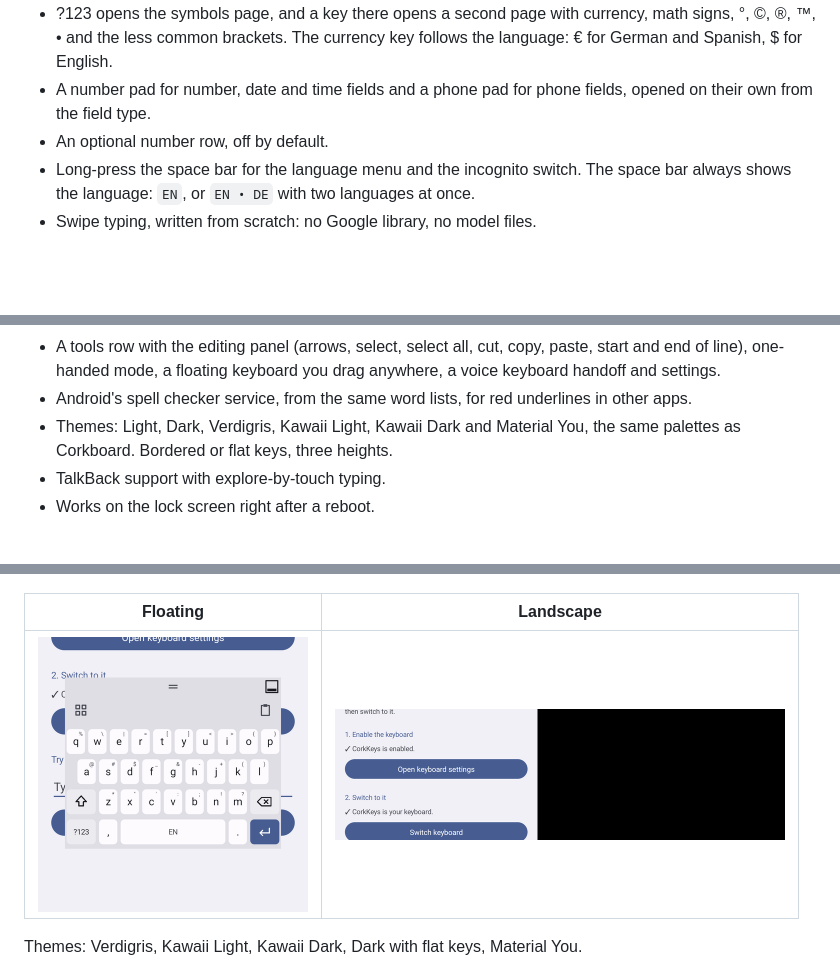
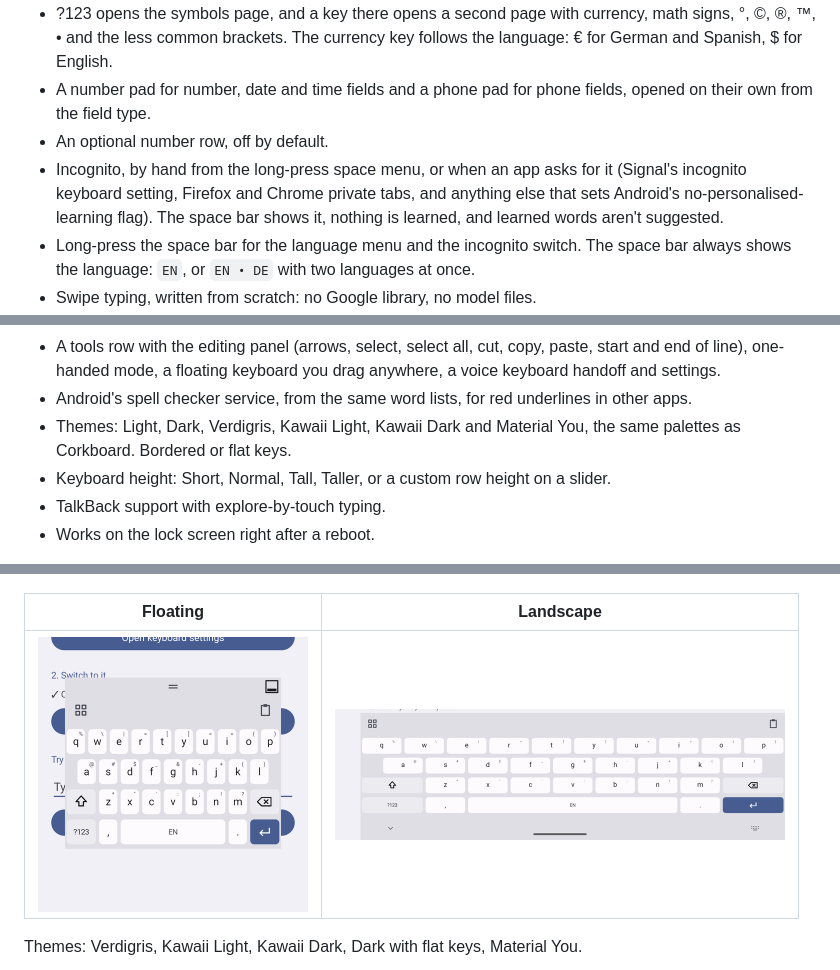
Before and after one commit to NullAngst/CorkKeys, a Markdown page: README.md, 3 parts joined by grey strips. Rendered like a GitHub page; pictures changed too: docs/screenshots/landscape.png; blank space fills up the shorter version.

```diff
--- a/README.md
+++ b/README.md
@@ -13,6 +13,7 @@ A new install is a plain keyboard. Suggestions, autocorrect, swipe and learned w
 - ?123 opens the symbols page, and a key there opens a second page with currency, math signs, °, ©, ®, ™, • and the less common brackets. The currency key follows the language: € for German and Spanish, $ for English.
 - A number pad for number, date and time fields and a phone pad for phone fields, opened on their own from the field type.
 - An optional number row, off by default.
+- Incognito, by hand from the long-press space menu, or when an app asks for it (Signal's incognito keyboard setting, Firefox and Chrome private tabs, and anything else that sets Android's no-personalised-learning flag). The space bar shows it, nothing is learned, and learned words aren't suggested.
 - Long-press the space bar for the language menu and the incognito switch. The space bar always shows the language: `EN`, or `EN • DE` with two languages at once.
 - Swipe typing, written from scratch: no Google library, no model files.
 - Suggestions and autocorrect from the bundled word lists, on the phone. Swear words and slurs are never corrected into something else.
@@ -21,7 +22,8 @@ A new install is a plain keyboard. Suggestions, autocorrect, swipe and learned w
 - Slide along the space bar to move the cursor. Slide left from backspace to delete whole words, slide back right to put them back before you lift. Hold backspace to repeat.
 - A tools row with the editing panel (arrows, select, select all, cut, copy, paste, start and end of line), one-handed mode, a floating keyboard you drag anywhere, a voice keyboard handoff and settings.
 - Android's spell checker service, from the same word lists, for red underlines in other apps.
-- Themes: Light, Dark, Verdigris, Kawaii Light, Kawaii Dark and Material You, the same palettes as Corkboard. Bordered or flat keys, three heights.
+- Themes: Light, Dark, Verdigris, Kawaii Light, Kawaii Dark and Material You, the same palettes as Corkboard. Bordered or flat keys.
+- Keyboard height: Short, Normal, Tall, Taller, or a custom row height on a slider.
 - TalkBack support with explore-by-touch typing.
 - Works on the lock screen right after a reboot.
 
```
Also changed, not shown: PRIVACY.md (+2 -2 lines), changes.md (+2 -0 lines), 12 other files.
